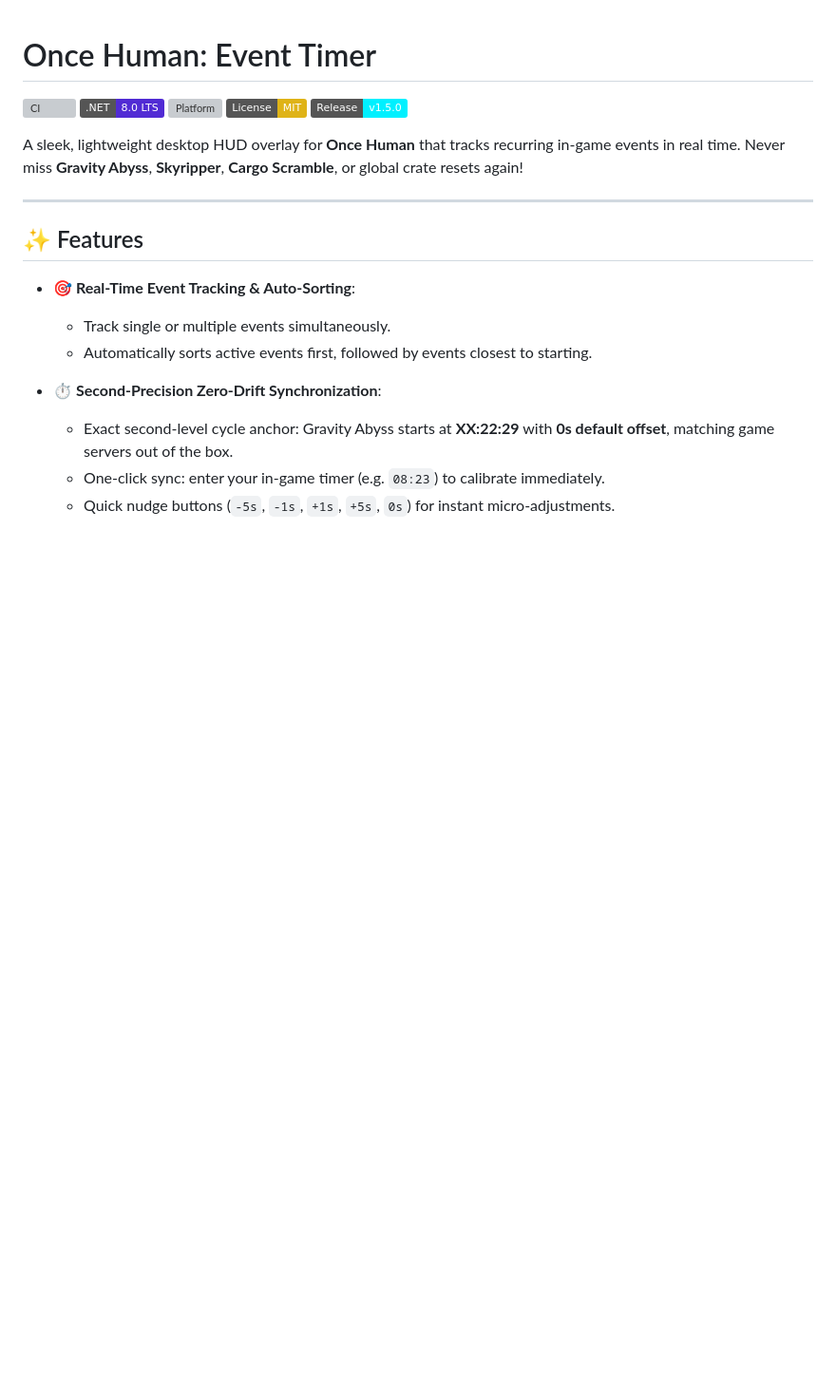
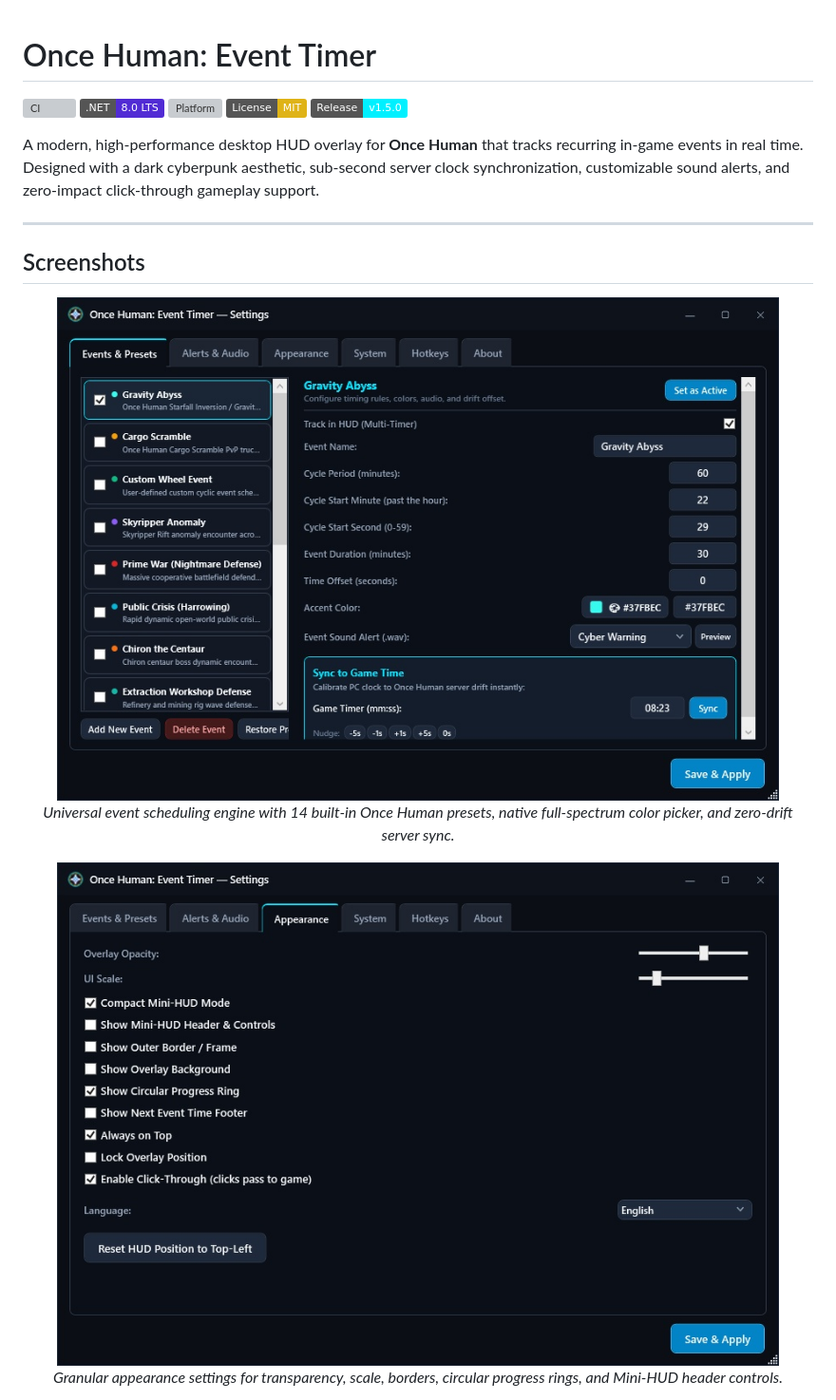
Before and after one commit to vtstv/OHTimer, a Markdown page: README.md, the part around one of its changes. Shown at 95% size. GitHub-like rendering; pictures changed too: docs/images/hud-appearance.jpg (added), docs/images/settings-events.jpg (added); badges without logos; blank space fills up the shorter version; grey boxes are pictures that could not be loaded.

```diff
--- a/README.md
+++ b/README.md
@@ -6,18 +6,21 @@
 [![License: MIT](https://img.shields.io/badge/License-MIT-yellow.svg)](LICENSE)
 ![Version](https://img.shields.io/badge/Release-v1.5.0-00F0FF)
 
-A sleek, lightweight desktop HUD overlay for **Once Human** that tracks recurring in-game events in real time. Never miss **Gravity Abyss**, **Skyripper**, **Cargo Scramble**, or global crate resets again!
+A modern, high-performance desktop HUD overlay for **Once Human** that tracks recurring in-game events in real time. Designed with a dark cyberpunk aesthetic, sub-second server clock synchronization, customizable sound alerts, and zero-impact click-through gameplay support.
 
 ---
 
-## ✨ Features
+## Screenshots
 
-- **🎯 Real-Time Event Tracking & Auto-Sorting**:
-  - Track single or multiple events simultaneously.
-  - Automatically sorts active events first, followed by events closest to starting.
+<p align="center">
+  <img src="docs/images/settings-events.jpg" alt="Event Management, Preset Library, and Server Time Calibration" width="760"/>
+  <br/>
+  <em>Universal event scheduling engine with 14 built-in Once Human presets, native full-spectrum color picker, and zero-drift server sync.</em>
+</p>
 
-- **⏱️ Second-Precision Zero-Drift Synchronization**:
-  - Exact second-level cycle anchor: Gravity Abyss starts at **XX:22:29** with **0s default offset**, matching game servers out of the box.
-  - One-click sync: enter your in-game timer (e.g. `08:23`) to calibrate immediately.
-  - Quick nudge buttons (`-5s`, `-1s`, `+1s`, `+5s`, `0s`) for instant micro-adjustments.
+<p align="center">
+  <img src="docs/images/hud-appearance.jpg" alt="Appearance and HUD Customization" width="760"/>
+  <br/>
+  <em>Granular appearance settings for transparency, scale, borders, circular progress rings, and Mini-HUD header controls.</em>
+</p>
 
```
Also changed, not shown: other parts of README.md (+83 -45 lines), docs/images/hud-mini.png (added), docs/images/hud-multitimer.png (added), docs/images/settings-audio.png (added), docs/images/settings-system.png (added), 10 other files.
